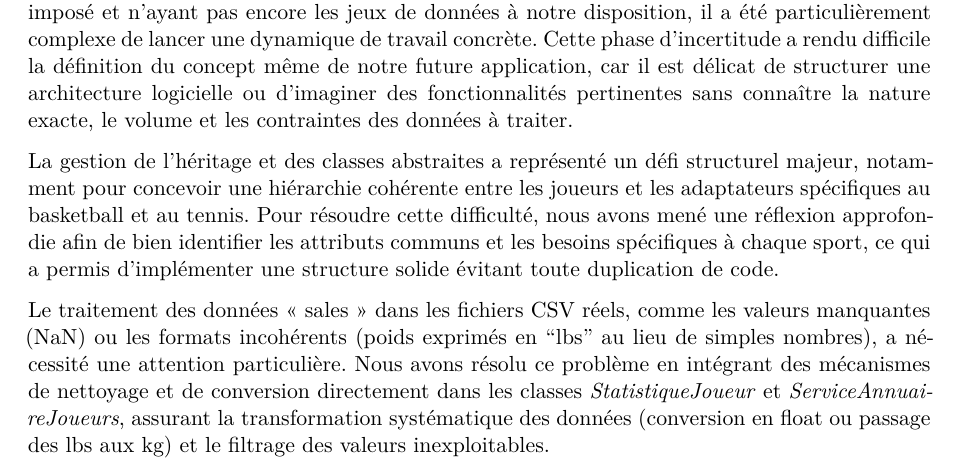
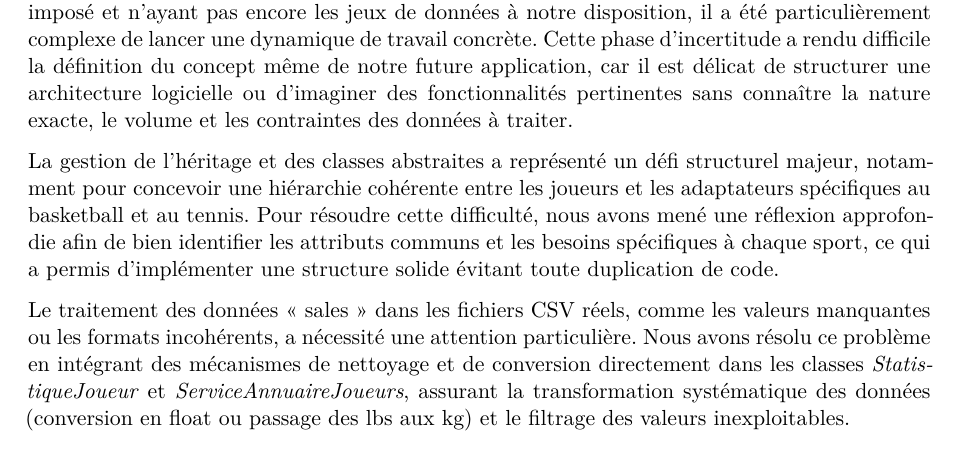
Before and after one commit to theauclt/projetTDD_2026_structure, a Quarto document (Projet_Tdd/Projet_Tdd.qmd): part of page 6 of 10, cut so that both start at the same text. Rendered offline with R 4.5, knitr and Pandoc in place of Quarto, then LaTeX, with nearby package versions.

Commit message:
maj rapport

```diff
--- a/Projet_Tdd/Projet_Tdd.qmd
+++ b/Projet_Tdd/Projet_Tdd.qmd
@@ -106,7 +106,7 @@ L’une des principales difficultés de ce projet a résidé dans son démarrage
 
 La gestion de l’héritage et des classes abstraites a représenté un défi structurel majeur, notamment pour concevoir une hiérarchie cohérente entre les joueurs et les adaptateurs spécifiques au basketball et au tennis. Pour résoudre cette difficulté, nous avons mené une réflexion approfondie afin de bien identifier les attributs communs et les besoins spécifiques à chaque sport, ce qui a permis d'implémenter une structure solide évitant toute duplication de code.
 
-Le traitement des données « sales » dans les fichiers CSV réels, comme les valeurs manquantes (NaN) ou les formats incohérents (poids exprimés en "lbs" au lieu de simples nombres), a nécessité une attention particulière. Nous avons résolu ce problème en intégrant des mécanismes de nettoyage et de conversion directement dans les classes *StatistiqueJoueur* et *ServiceAnnuaireJoueurs*, assurant la transformation systématique des données (conversion en float ou passage des lbs aux kg) et le filtrage des valeurs inexploitables.
+Le traitement des données « sales » dans les fichiers CSV réels, comme les valeurs manquantes ou les formats incohérents, a nécessité une attention particulière. Nous avons résolu ce problème en intégrant des mécanismes de nettoyage et de conversion directement dans les classes *StatistiqueJoueur* et *ServiceAnnuaireJoueurs*, assurant la transformation systématique des données (conversion en float ou passage des lbs aux kg) et le filtrage des valeurs inexploitables.
 
 La séparation des responsabilités entre les différents services (Statistiques, Annuaire, Matchs) est devenue de plus en plus délicate à mesure que la taille du projet augmentait. Pour éviter que leurs fonctions ne se chevauchent, nous avons mené un exercice d'architecture logicielle rigoureux, redéfinissant précisément le rôle de chaque service pour garantir que chaque composant ne s'occupe que de sa mission spécifique.
 
```
Also changed, not shown: Projet_Tdd/Projet_Tdd.pdf.
